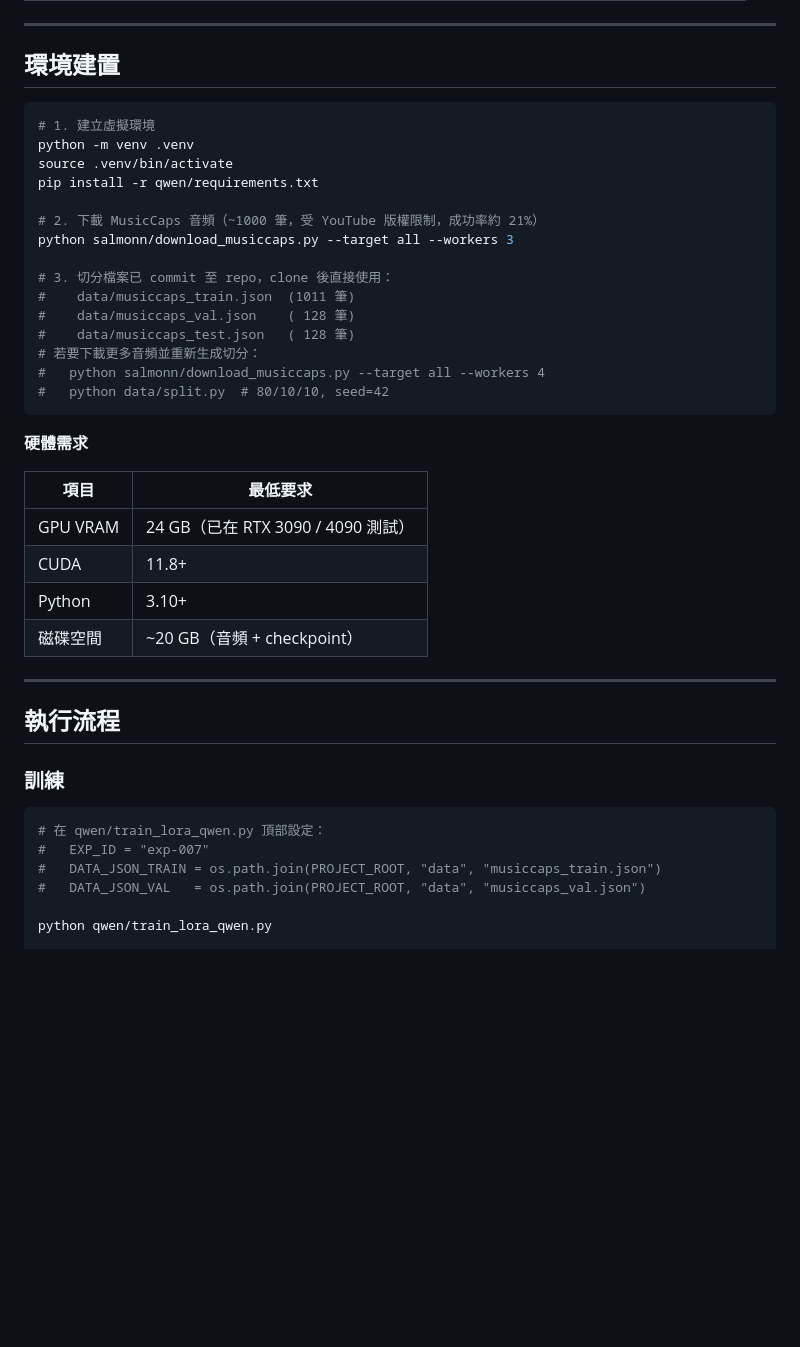
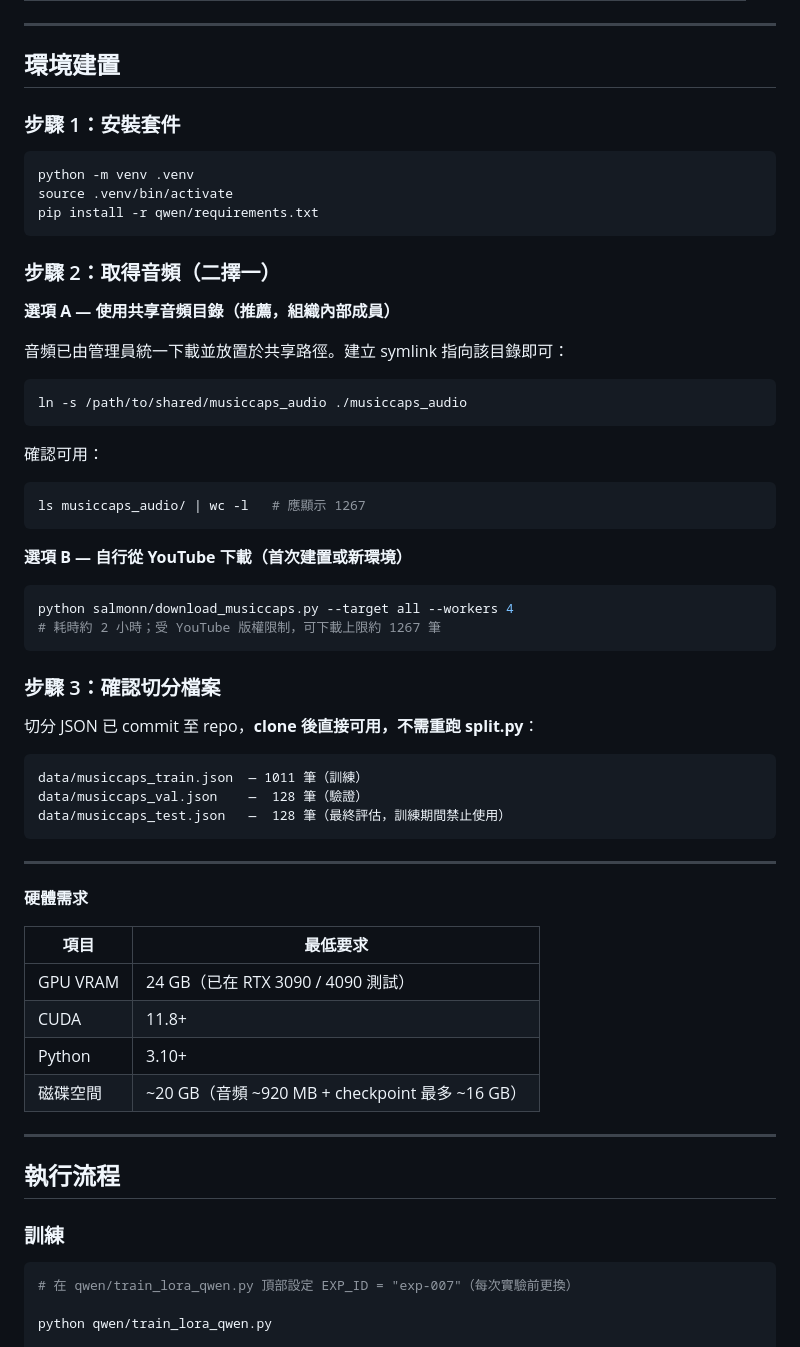
Before and after one commit to whyhugo/mllm-music-explanation, a Markdown page: README.md, the part around the change. Rendered like a GitHub page; blank space fills up the shorter version.

Commit message:
docs: clarify setup — shared audio dir (symlink) vs self-download
Split the setup section into two explicit options:
- Option A: symlink to shared musiccaps_audio/ (recommended for team)
- Option B: download from YouTube via download script
Note that split JSONs are committed and need no regeneration.

Co-Authored-By: Claude Sonnet 4.6 <noreply@anthropic.com>

````diff
--- a/README.md
+++ b/README.md
@@ -222,23 +222,48 @@ exp-{三位數}-{說明}    exp-007-lora-r32
 
 ## 環境建置
 
+### 步驟 1：安裝套件
+
 ```bash
-# 1. 建立虛擬環境
 python -m venv .venv
 source .venv/bin/activate
 pip install -r qwen/requirements.txt
+```
 
-# 2. 下載 MusicCaps 音頻（~1000 筆，受 YouTube 版權限制，成功率約 21%）
-python salmonn/download_musiccaps.py --target all --workers 3
+### 步驟 2：取得音頻（二擇一）
 
-# 3. 切分檔案已 commit 至 repo，clone 後直接使用：
-#    data/musiccaps_train.json  (1011 筆)
-#    data/musiccaps_val.json    ( 128 筆)
-#    data/musiccaps_test.json   ( 128 筆)
-# 若要下載更多音頻並重新生成切分：
-#   python salmonn/download_musiccaps.py --target all --workers 4
-#   python data/split.py  # 80/10/10, seed=42
+**選項 A — 使用共享音頻目錄（推薦，組織內部成員）**
+
+音頻已由管理員統一下載並放置於共享路徑。建立 symlink 指向該目錄即可：
+
+```bash
+ln -s /path/to/shared/musiccaps_audio ./musiccaps_audio
 ```
+
+確認可用：
+
+```bash
+ls musiccaps_audio/ | wc -l   # 應顯示 1267
+```
+
+**選項 B — 自行從 YouTube 下載（首次建置或新環境）**
+
+```bash
+python salmonn/download_musiccaps.py --target all --workers 4
+# 耗時約 2 小時；受 YouTube 版權限制，可下載上限約 1267 筆
+```
+
+### 步驟 3：確認切分檔案
+
+切分 JSON 已 commit 至 repo，**clone 後直接可用，不需重跑 split.py**：
+
+```
+data/musiccaps_train.json  — 1011 筆（訓練）
+data/musiccaps_val.json    —  128 筆（驗證）
+data/musiccaps_test.json   —  128 筆（最終評估，訓練期間禁止使用）
+```
+
+---
 
 **硬體需求**
 
@@ -247,7 +272,7 @@ python salmonn/download_musiccaps.py --target all --workers 3
 | GPU VRAM | 24 GB（已在 RTX 3090 / 4090 測試） |
 | CUDA | 11.8+ |
 | Python | 3.10+ |
-| 磁碟空間 | ~20 GB（音頻 + checkpoint） |
+| 磁碟空間 | ~20 GB（音頻 ~920 MB + checkpoint 最多 ~16 GB） |
 
 ---
 
@@ -256,10 +281,7 @@ python salmonn/download_musiccaps.py --target all --workers 3
 ### 訓練
 
 ```bash
-# 在 qwen/train_lora_qwen.py 頂部設定：
-#   EXP_ID = "exp-007"
-#   DATA_JSON_TRAIN = os.path.join(PROJECT_ROOT, "data", "musiccaps_train.json")
-#   DATA_JSON_VAL   = os.path.join(PROJECT_ROOT, "data", "musiccaps_val.json")
+# 在 qwen/train_lora_qwen.py 頂部設定 EXP_ID = "exp-007"（每次實驗前更換）
 
 python qwen/train_lora_qwen.py
 
````
